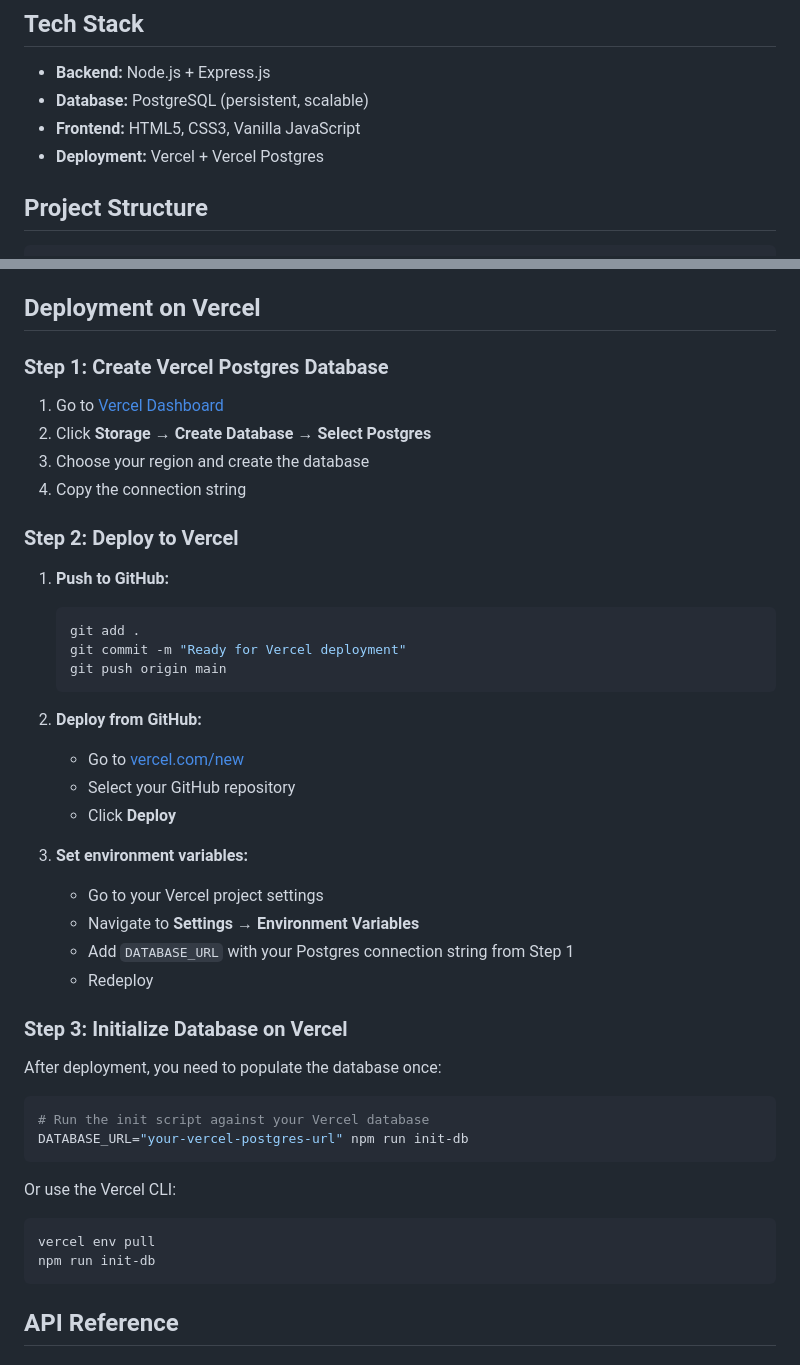
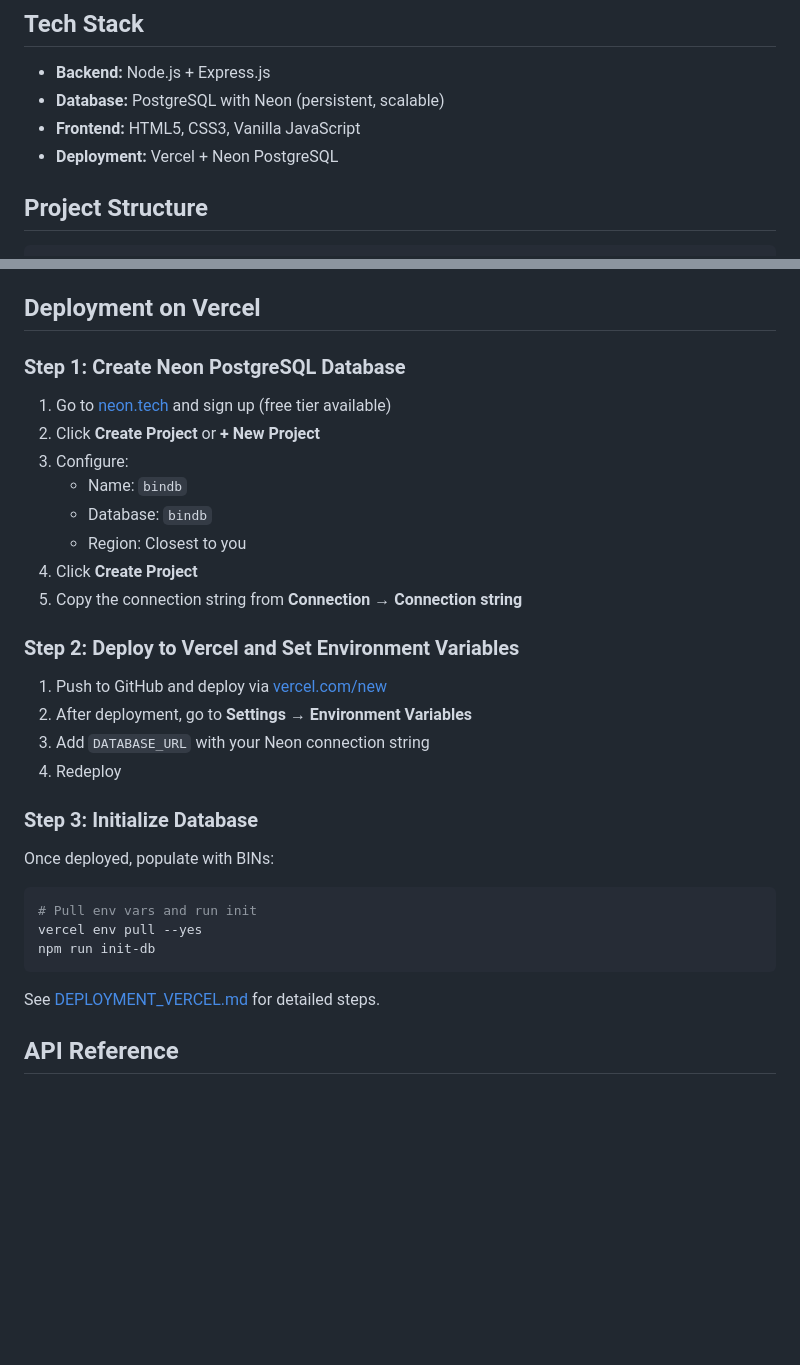
Before and after one commit to tnstoyanov/extended-bin-search, a Markdown page: README.md, 2 parts joined by grey strips. GitHub-like rendering; blank space fills up the shorter version.

````diff
--- a/README.md
+++ b/README.md
@@ -15,9 +15,9 @@ A modern, secure web application for searching Bank Identification Numbers (BINs
 ## Tech Stack
 
 - **Backend:** Node.js + Express.js
-- **Database:** PostgreSQL (persistent, scalable)
+- **Database:** PostgreSQL with Neon (persistent, scalable)
 - **Frontend:** HTML5, CSS3, Vanilla JavaScript
-- **Deployment:** Vercel + Vercel Postgres
+- **Deployment:** Vercel + Neon PostgreSQL
 
 ## Project Structure
 
@@ -82,47 +82,35 @@ extended-bin-search/
 
 ## Deployment on Vercel
 
-### Step 1: Create Vercel Postgres Database
+### Step 1: Create Neon PostgreSQL Database
 
-1. Go to [Vercel Dashboard](https://vercel.com/dashboard)
-2. Click **Storage** → **Create Database** → **Select Postgres**
-3. Choose your region and create the database
-4. Copy the connection string
+1. Go to [neon.tech](https://neon.tech) and sign up (free tier available)
+2. Click **Create Project** or **+ New Project**
+3. Configure:
+   - Name: `bindb`
+   - Database: `bindb`
+   - Region: Closest to you
+4. Click **Create Project**
+5. Copy the connection string from **Connection** → **Connection string**
 
-### Step 2: Deploy to Vercel
+### Step 2: Deploy to Vercel and Set Environment Variables
 
-1. **Push to GitHub:**
-   ```bash
-   git add .
-   git commit -m "Ready for Vercel deployment"
-   git push origin main
-   ```
+1. Push to GitHub and deploy via [vercel.com/new](https://vercel.com/new)
+2. After deployment, go to **Settings** → **Environment Variables**
+3. Add `DATABASE_URL` with your Neon connection string
+4. Redeploy
 
-2. **Deploy from GitHub:**
-   - Go to [vercel.com/new](https://vercel.com/new)
-   - Select your GitHub repository
-   - Click **Deploy**
+### Step 3: Initialize Database
 
-3. **Set environment variables:**
-   - Go to your Vercel project settings
-   - Navigate to **Settings** → **Environment Variables**
-   - Add `DATABASE_URL` with your Postgres connection string from Step 1
-   - Redeploy
-
-### Step 3: Initialize Database on Vercel
-
-After deployment, you need to populate the database once:
+Once deployed, populate with BINs:
 
 ```bash
-# Run the init script against your Vercel database
-DATABASE_URL="your-vercel-postgres-url" npm run init-db
+# Pull env vars and run init
+vercel env pull --yes
+npm run init-db
 ```
 
-Or use the Vercel CLI:
-```bash
-vercel env pull
-npm run init-db
-```
+See [DEPLOYMENT_VERCEL.md](./DEPLOYMENT_VERCEL.md) for detailed steps.
 
 ## API Reference
 
````
Also changed, not shown: DEPLOYMENT_VERCEL.md (+59 -44 lines).
